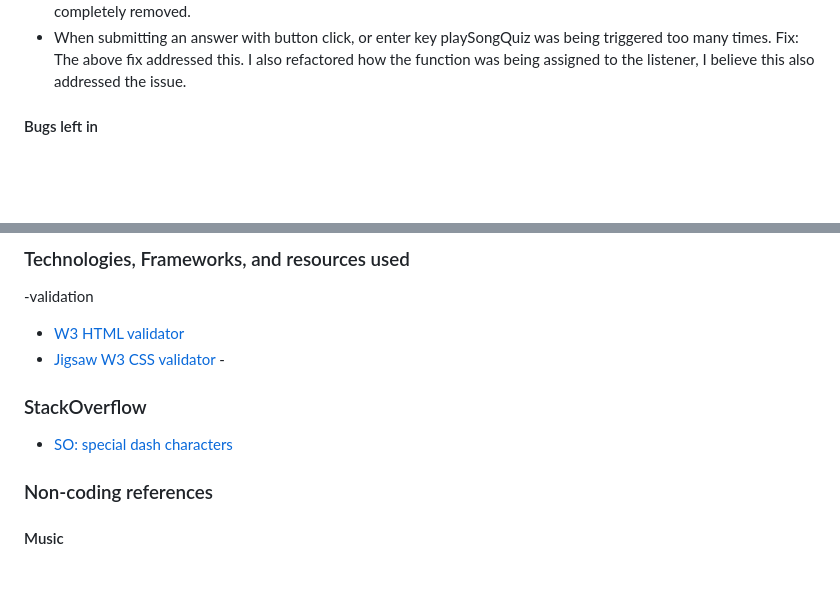
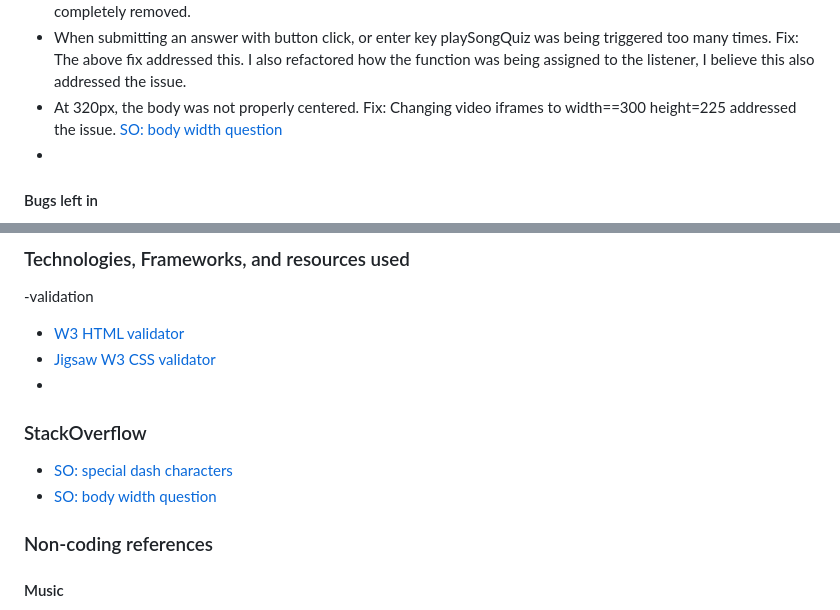
Before and after one commit to smtilson/pp2-quiz-project, a Markdown page: README.md, 2 parts joined by grey strips. GitHub-like rendering; blank space fills up the shorter version.

Commit message:
readme: finish adding all bugs listed in issues on github

```diff
--- a/README.md
+++ b/README.md
@@ -161,6 +161,10 @@ Fix: There was a typo in an array definition and some missing semi-colons. Fixin
 Fix: This was fixed by catching empty strings and preventing them from being submitted. Subsequently, 'mouseoverevent' triggers were completely removed.
 - When submitting an answer with button click, or enter key playSongQuiz was being triggered too many times.
 Fix: The above fix addressed this. I also refactored how the function was being assigned to the listener, I believe this also addressed the issue.
+- At 320px, the body was not properly centered.
+Fix: Changing video iframes to width==300 height=225 addressed the issue. [SO: body width question](#so-body-width-question)
+-
+
 
 
 
@@ -201,10 +205,12 @@ To deploy the project follow the following steps.
 -validation
 - <a href="https://validator.w3.org/#validate_by_input">W3 HTML validator</a> <a name="html-validator"></a>
 - <a href="https://jigsaw.w3.org/css-validator/#validate_by_input">Jigsaw W3 CSS validator</a><a name="css-validator"></a>
--<a>
+- <a>
+
 
 ### StackOverflow
 - <a href="https://stackoverflow.com/questions/10436523/remove-a-long-dash-from-a-string-in-javascript">SO: special dash characters</a> <a name="so-dash-question"></a>
+- <a href="https://stackoverflow.com/questions/30358630/html-body-not-filling-complete-width-on-mobile-devices">SO: body width question</a> <a name="so-body-width-question"></a>
 
 ### Non-coding references
 
```
